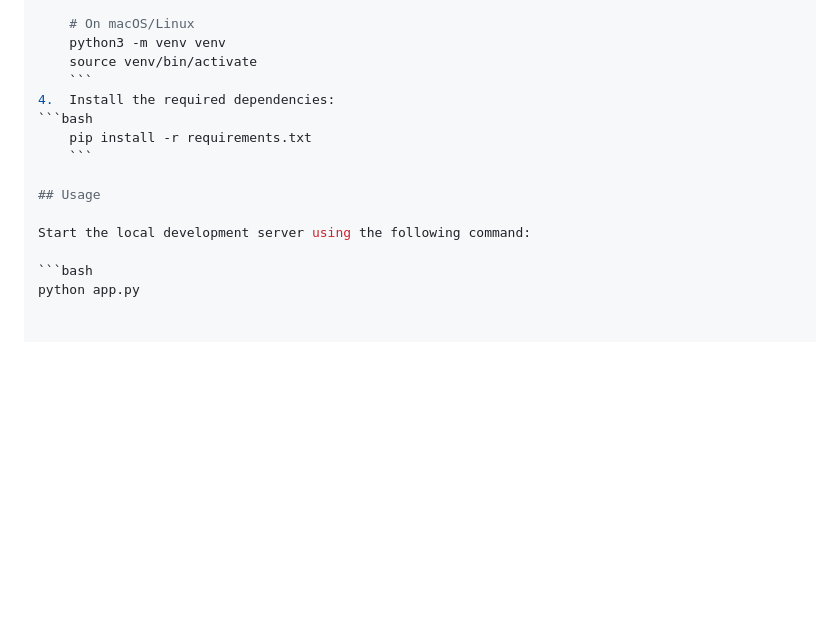
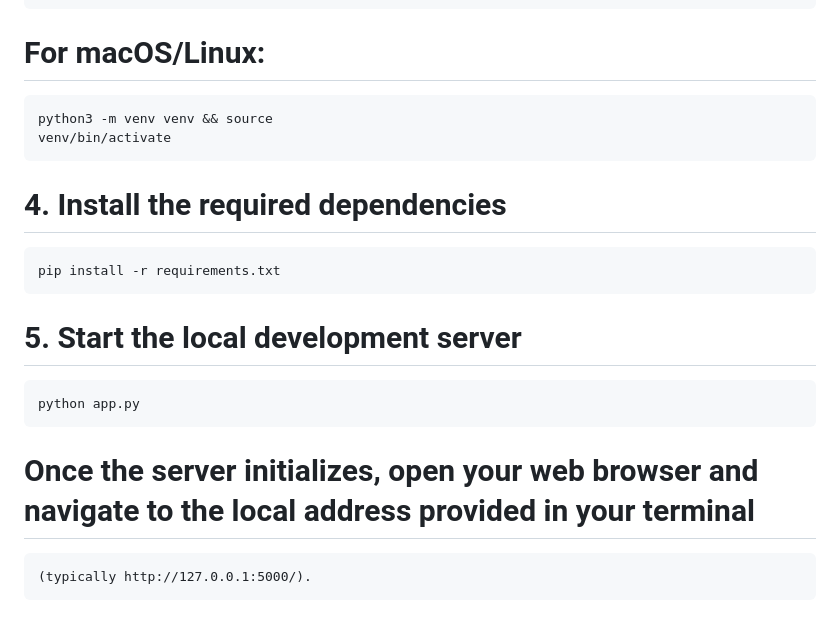
Before and after one commit to Shadow-zer1/intermediate_course_recommender_app, a Markdown page: README.md, the part around one of its changes. Rendered like a GitHub page; blank space fills up the shorter version.

````diff
--- a/README.md
+++ b/README.md
@@ -55,18 +54,15 @@ To run this project locally, ensure you have **Python 3.x** installed on your sy
     python -m venv venv
     venv\Scripts\activate
 
-    # On macOS/Linux
-    python3 -m venv venv
-    source venv/bin/activate
-    ```
-4.  Install the required dependencies:
-```bash
+# For macOS/Linux:
+    python3 -m venv venv && source
+    venv/bin/activate
+
+# 4. Install the required dependencies
     pip install -r requirements.txt
-    ```
 
-## Usage
+# 5. Start the local development server
+    python app.py
 
-Start the local development server using the following command:
-
-```bash
-python app.py
+# Once the server initializes, open your web browser and navigate to the local address provided in your terminal
+    (typically http://127.0.0.1:5000/).
````
Also changed, not shown: other parts of README.md (+24 -25 lines).
